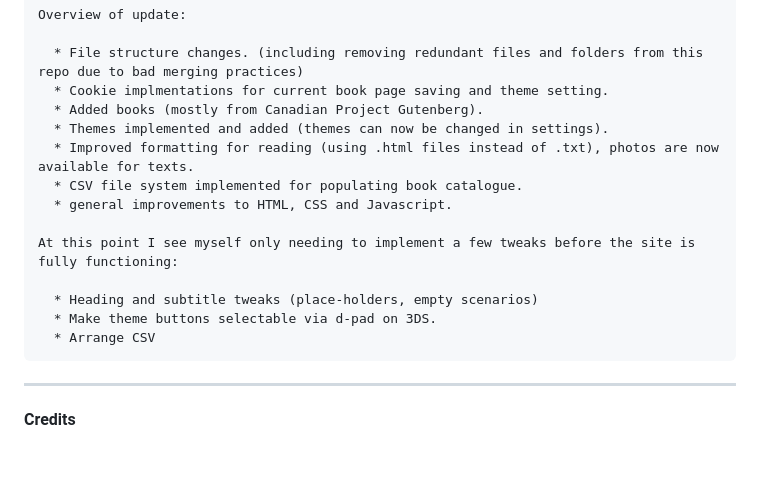
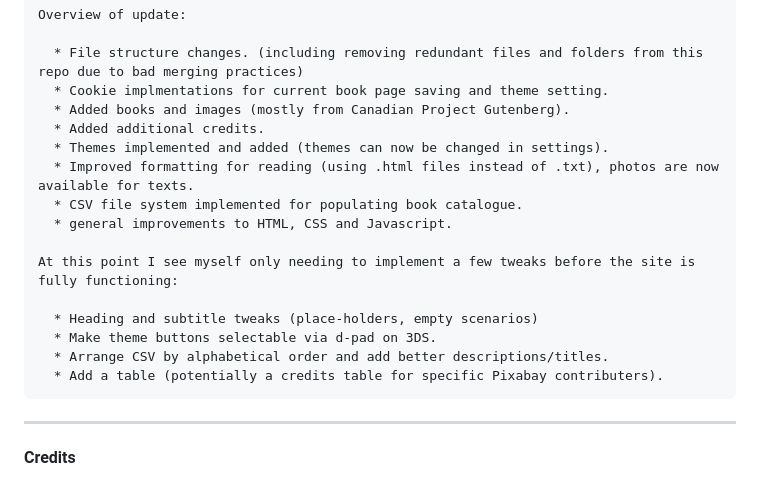
Before and after one commit to RSA000/New3DSLibrary, a Markdown page: README.md, the part around one of its changes. Drawn GitHub-style; blank space fills up the shorter version.

```diff
--- a/README.md
+++ b/README.md
@@ -177,7 +178,8 @@ This is a basic demo of the New 3DS library and builds on Simbas boilerplate/tem
 
       * File structure changes. (including removing redundant files and folders from this repo due to bad merging practices)
       * Cookie implmentations for current book page saving and theme setting.
-      * Added books (mostly from Canadian Project Gutenberg).
+      * Added books and images (mostly from Canadian Project Gutenberg).
+      * Added additional credits.
       * Themes implemented and added (themes can now be changed in settings).
       * Improved formatting for reading (using .html files instead of .txt), photos are now available for texts.
       * CSV file system implemented for populating book catalogue.
@@ -187,7 +189,8 @@ This is a basic demo of the New 3DS library and builds on Simbas boilerplate/tem
 
       * Heading and subtitle tweaks (place-holders, empty scenarios)
       * Make theme buttons selectable via d-pad on 3DS.
-      * Arrange CSV
+      * Arrange CSV by alphabetical order and add better descriptions/titles.
+      * Add a table (potentially a credits table for specific Pixabay contributers).
 
 ----
 
```
Also changed, not shown: other parts of README.md (+1 -0 lines).
